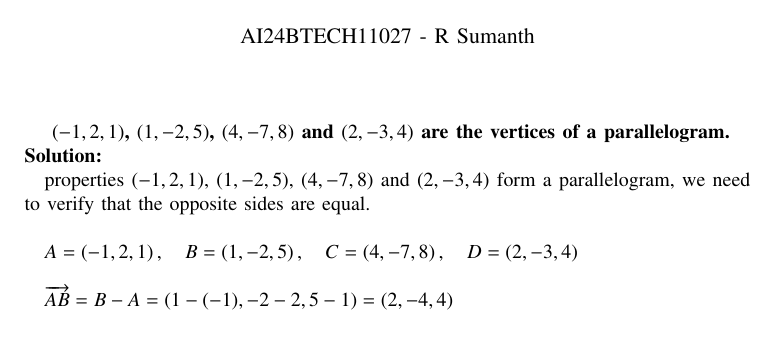
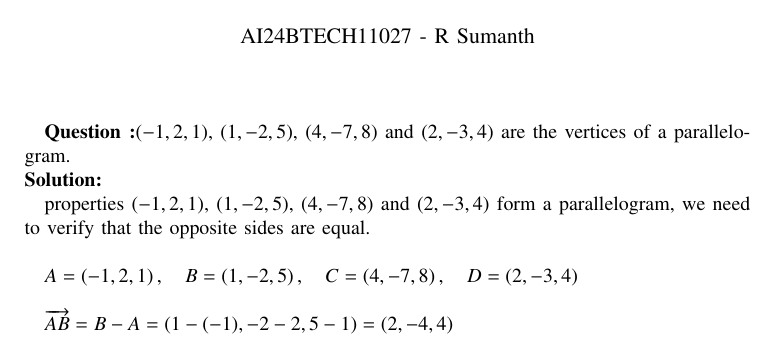
Before and after one commit to Sumanth2311/EE1030, a LaTeX problem sheet (assignment2/main.tex): part of page 1 of 2, cut so that both start at the same text. Compiled offline with pdfLaTeX.

Commit message:
Update main.tex

```diff
--- a/assignment2/main.tex
+++ b/assignment2/main.tex
@@ -54,7 +54,7 @@
 
 
 
-\textbf{ $\brak{-1,2,1}$, $\brak{1,-2,5}$, $\brak{4,-7,8}$ and $\brak{2,-3,4}$ are the vertices of a parallelogram.}
+\textbf{Question :}$\brak{-1,2,1}$, $\brak{1,-2,5}$, $\brak{4,-7,8}$ and $\brak{2,-3,4}$ are the vertices of a parallelogram.
 
 \solution
 
```
